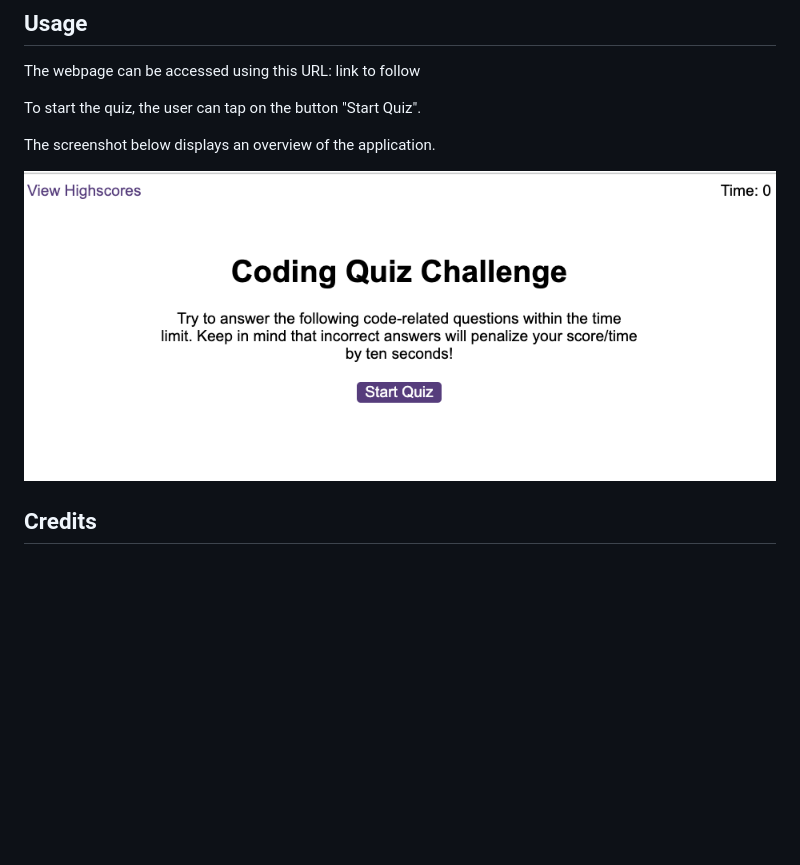
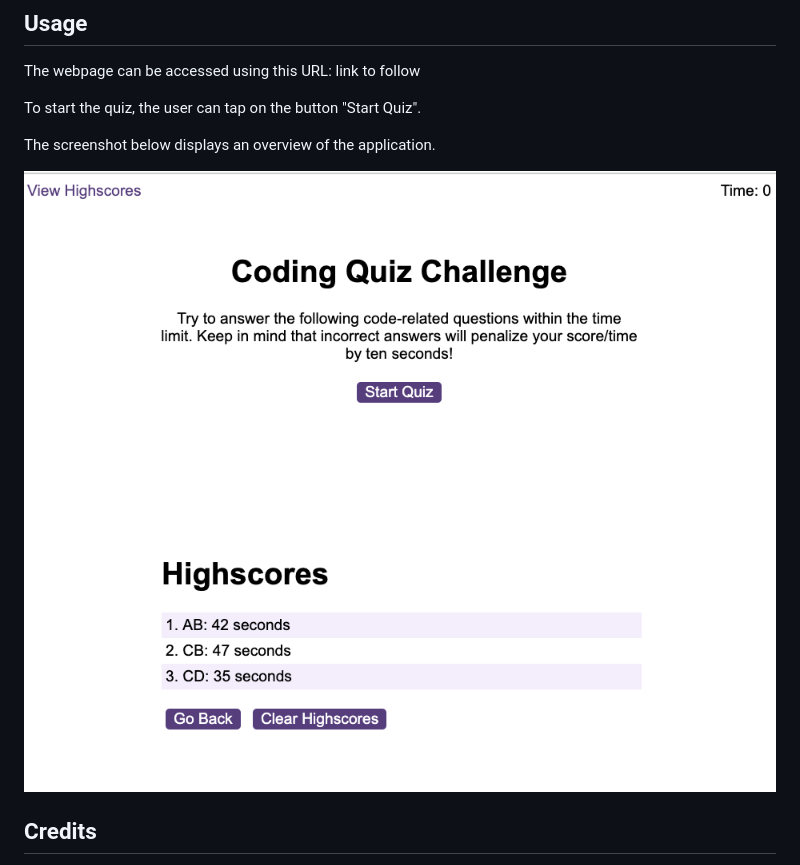
Before and after one commit to anadomuta/challenge-code-quiz, a Markdown page: README.md, the part around the change. GitHub-like rendering; pictures changed too: assets/images/highscores-screenshot.PNG (added); blank space fills up the shorter version.

Commit message:
added scores screenshot to README file

```diff
--- a/README.md
+++ b/README.md
@@ -23,7 +23,8 @@ To start the quiz, the user can tap on the button "Start Quiz".
 
 The screenshot below displays an overview of the application.
 
-![Webpage Screenshot](./assets/images/start-screen-screenshot.PNG)
+![Start Page Screenshot](./assets/images/start-screen-screenshot.PNG)
+![Highscores Page Screenshot](/assets/images/highscores-screenshot.PNG)
 
 ## Credits
 
```
